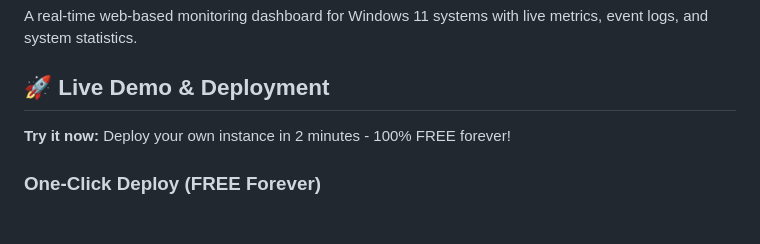
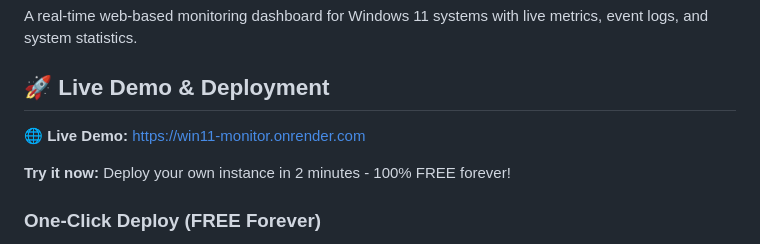
Before and after one commit to Michaelunkai/win11-monitor, a Markdown page: README.md, the part around the change. Rendered like a GitHub page; blank space fills up the shorter version.

Commit message:
Add live demo URL to README

```diff
--- a/README.md
+++ b/README.md
@@ -3,6 +3,8 @@
 A real-time web-based monitoring dashboard for Windows 11 systems with live metrics, event logs, and system statistics.
 
 ## 🚀 Live Demo & Deployment
+
+**🌐 Live Demo:** [https://win11-monitor.onrender.com](https://win11-monitor.onrender.com/)
 
 **Try it now:** Deploy your own instance in 2 minutes - 100% FREE forever!
 
```
